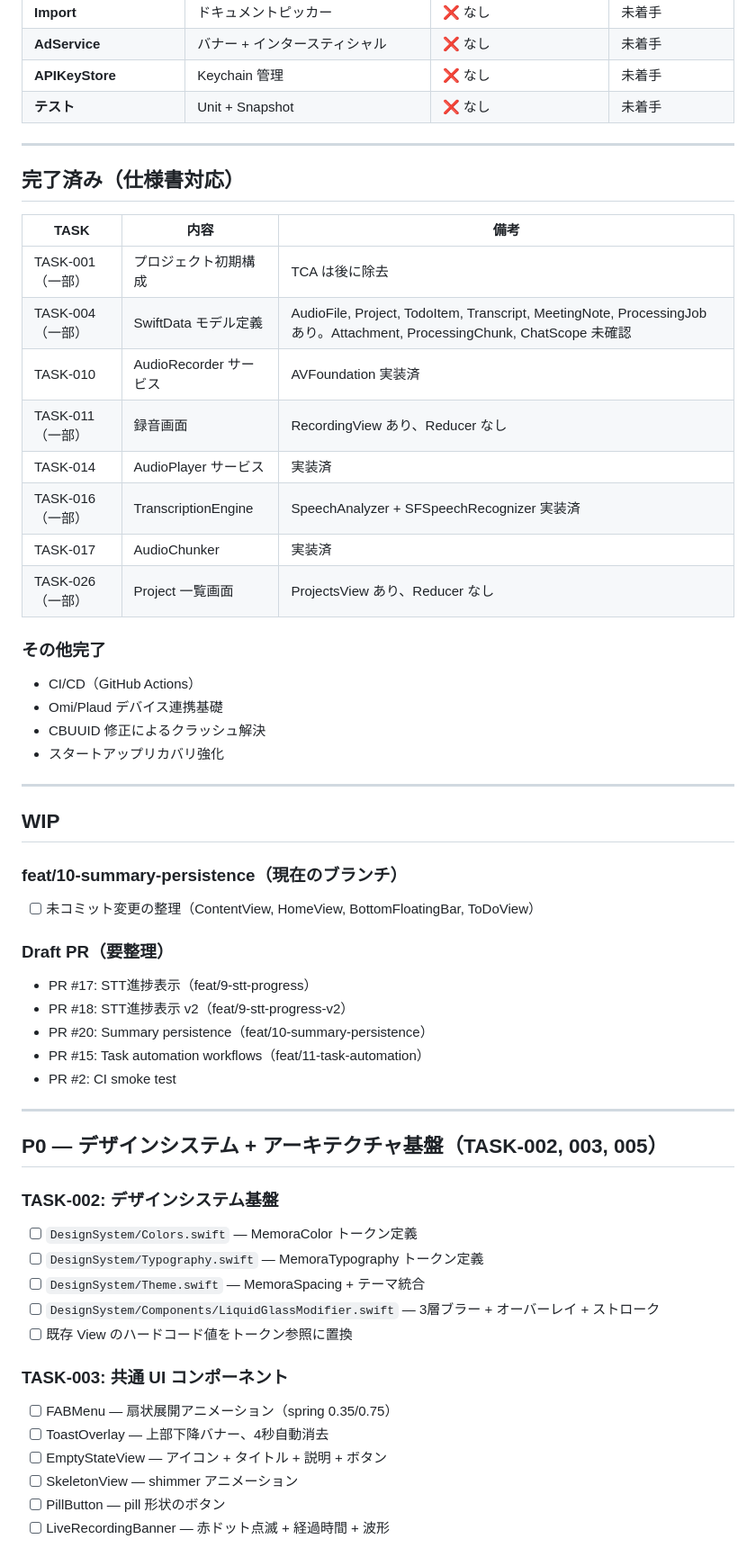
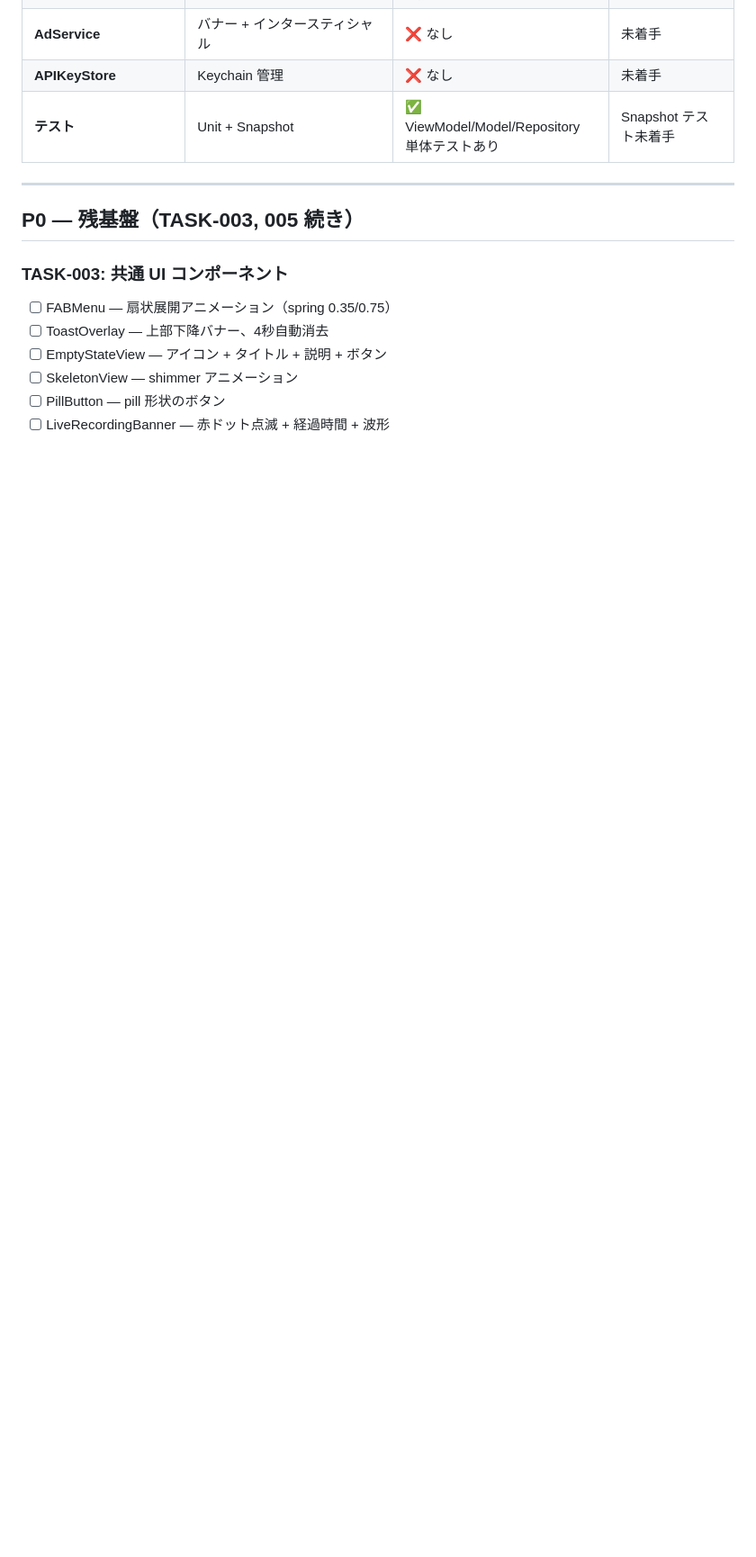
Before and after one commit to Skyjoy0512/Memora, a Markdown page: docs/todo.md, the part around one of its changes. Shown at 90% size. Drawn GitHub-style; blank space fills up the shorter version.

```diff
--- a/docs/todo.md
+++ b/docs/todo.md
@@ -22,53 +54,11 @@
 | **Import** | ドキュメントピッカー | ❌ なし | 未着手 |
 | **AdService** | バナー + インタースティシャル | ❌ なし | 未着手 |
 | **APIKeyStore** | Keychain 管理 | ❌ なし | 未着手 |
-| **テスト** | Unit + Snapshot | ❌ なし | 未着手 |
+| **テスト** | Unit + Snapshot | ✅ ViewModel/Model/Repository 単体テストあり | Snapshot テスト未着手 |
 
 ---
 
-## 完了済み（仕様書対応）
-
-| TASK | 内容 | 備考 |
-|------|------|------|
-| TASK-001（一部） | プロジェクト初期構成 | TCA は後に除去 |
-| TASK-004（一部） | SwiftData モデル定義 | AudioFile, Project, TodoItem, Transcript, MeetingNote, ProcessingJob あり。Attachment, ProcessingChunk, ChatScope 未確認 |
-| TASK-010 | AudioRecorder サービス | AVFoundation 実装済 |
-| TASK-011（一部） | 録音画面 | RecordingView あり、Reducer なし |
-| TASK-014 | AudioPlayer サービス | 実装済 |
-| TASK-016（一部） | TranscriptionEngine | SpeechAnalyzer + SFSpeechRecognizer 実装済 |
-| TASK-017 | AudioChunker | 実装済 |
-| TASK-026（一部） | Project 一覧画面 | ProjectsView あり、Reducer なし |
-
-### その他完了
-- CI/CD（GitHub Actions）
-- Omi/Plaud デバイス連携基礎
-- CBUUID 修正によるクラッシュ解決
-- スタートアップリカバリ強化
-
----
-
-## WIP
-
-### feat/10-summary-persistence（現在のブランチ）
-- [ ] 未コミット変更の整理（ContentView, HomeView, BottomFloatingBar, ToDoView）
-
-### Draft PR（要整理）
-- PR #17: STT進捗表示（feat/9-stt-progress）
-- PR #18: STT進捗表示 v2（feat/9-stt-progress-v2）
-- PR #20: Summary persistence（feat/10-summary-persistence）
-- PR #15: Task automation workflows（feat/11-task-automation）
-- PR #2: CI smoke test
-
----
-
-## P0 — デザインシステム + アーキテクチャ基盤（TASK-002, 003, 005）
-
-### TASK-002: デザインシステム基盤
-- [ ] `DesignSystem/Colors.swift` — MemoraColor トークン定義
-- [ ] `DesignSystem/Typography.swift` — MemoraTypography トークン定義
-- [ ] `DesignSystem/Theme.swift` — MemoraSpacing + テーマ統合
-- [ ] `DesignSystem/Components/LiquidGlassModifier.swift` — 3層ブラー + オーバーレイ + ストローク
-- [ ] 既存 View のハードコード値をトークン参照に置換
+## P0 — 残基盤（TASK-003, 005 続き）
 
 ### TASK-003: 共通 UI コンポーネント
 - [ ] FABMenu — 扇状展開アニメーション（spring 0.35/0.75）
```
Also changed, not shown: other parts of docs/todo.md (+57 -35 lines).
